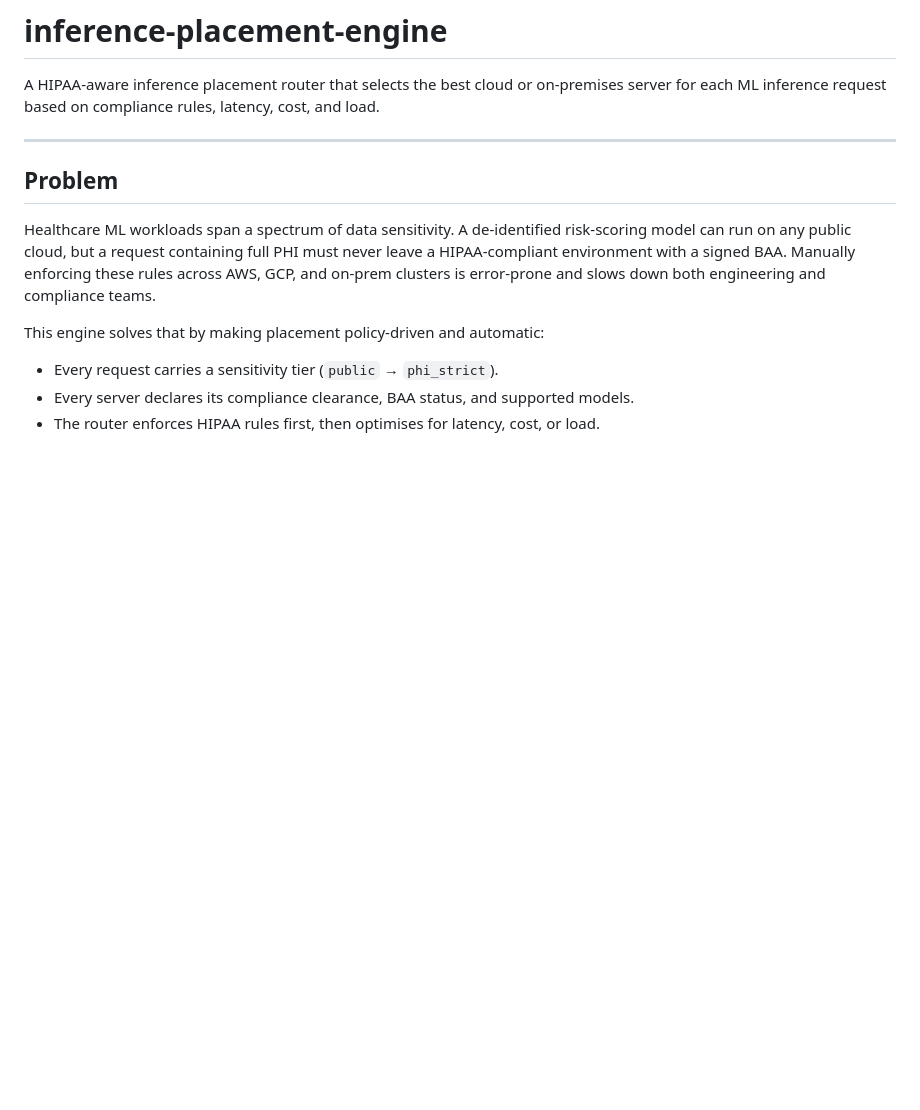
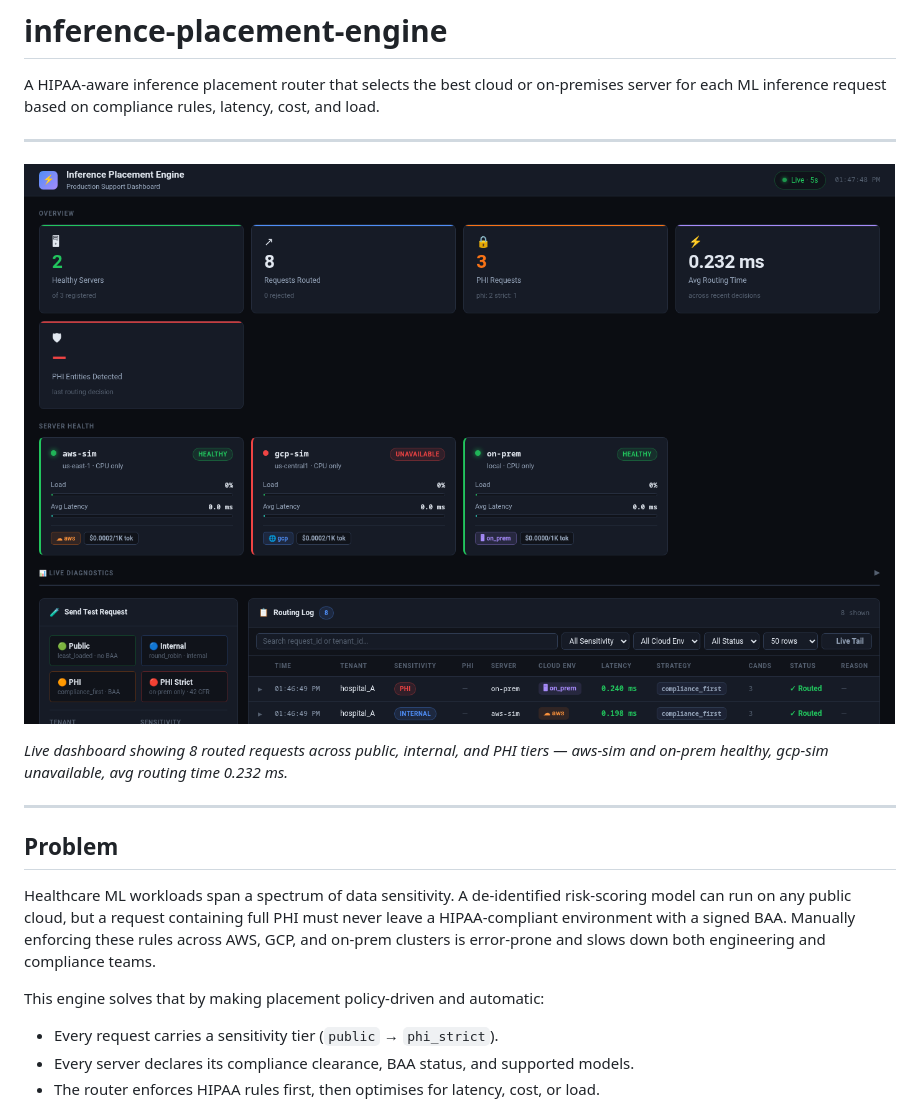
Before and after one commit to PreethiAndichamy342/inference-placement-engine, a Markdown page: README.md, the part around the change. Rendered like a GitHub page; pictures changed too: docs/dashboard-screenshot.png (added); blank space fills up the shorter version.

Commit message:
docs: add dashboard screenshot to README

```diff
--- a/README.md
+++ b/README.md
@@ -1,6 +1,12 @@
 # inference-placement-engine
 
 A HIPAA-aware inference placement router that selects the best cloud or on-premises server for each ML inference request based on compliance rules, latency, cost, and load.
+
+---
+
+![Production Support Dashboard](docs/dashboard-screenshot.png)
+
+*Live dashboard showing 8 routed requests across public, internal, and PHI tiers — aws-sim and on-prem healthy, gcp-sim unavailable, avg routing time 0.232 ms.*
 
 ---
 
```
